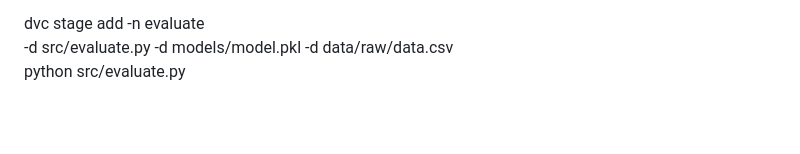
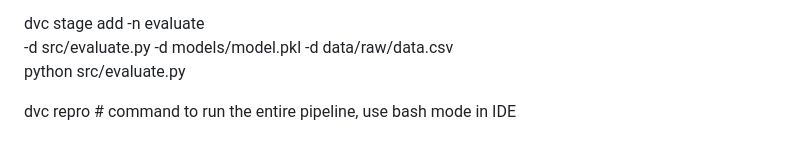
Before and after one commit to FaisalAwa/MLOOps-engineering, a Markdown page: machinelearningpipeline/README.md, the part around the change. Rendered like a GitHub page; blank space fills up the shorter version.

```diff
--- a/machinelearningpipeline/README.md
+++ b/machinelearningpipeline/README.md
@@ -58,3 +58,5 @@ dvc stage add -n train \
 dvc stage add -n evaluate \
     -d src/evaluate.py -d models/model.pkl -d data/raw/data.csv \
     python src/evaluate.py
+
+dvc repro # command to run the entire pipeline, use bash mode in IDE
```
